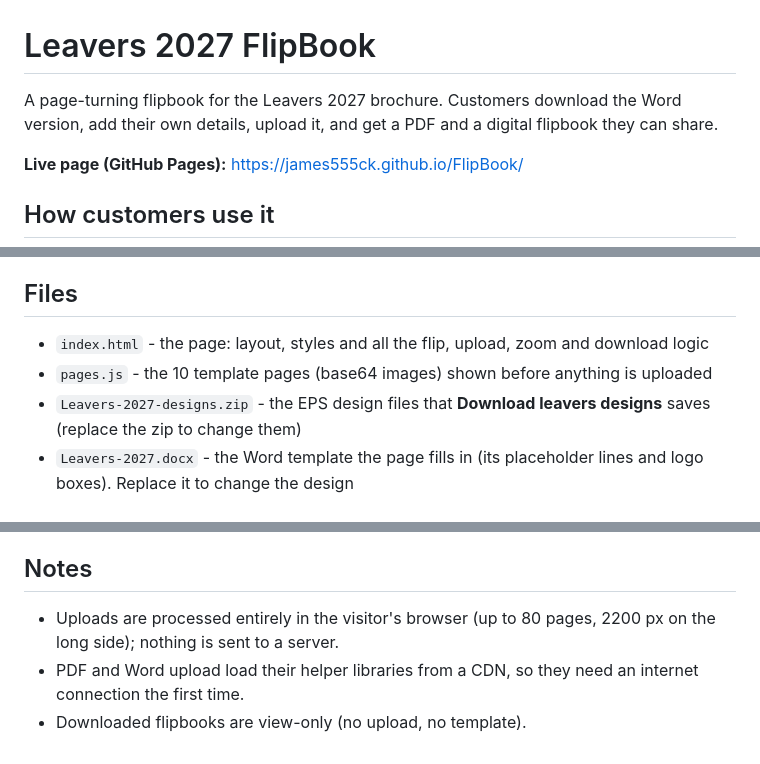
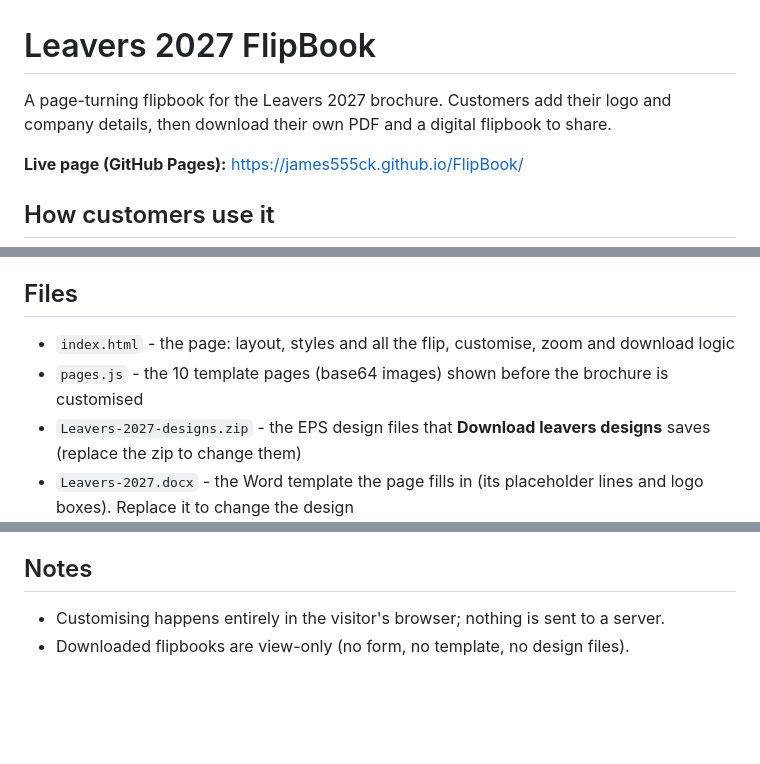
Before and after one commit to James555ck/FlipBook, a Markdown page: README.md, 3 parts joined by grey strips. Drawn GitHub-style; blank space fills up the shorter version.

Commit message:
README: describe the simplified flow
Co-Authored-By: Claude Sonnet 5.5 <noreply@anthropic.com>

```diff
--- a/README.md
+++ b/README.md
@@ -1,7 +1,7 @@
 # Leavers 2027 FlipBook
 
-A page-turning flipbook for the Leavers 2027 brochure. Customers download the Word version, add their own
-details, upload it, and get a PDF and a digital flipbook they can share.
+A page-turning flipbook for the Leavers 2027 brochure. Customers add their logo and company details, then download
+their own PDF and a digital flipbook to share.
 
 **Live page (GitHub Pages):** https://james555ck.github.io/FlipBook/
 
@@ -14,8 +14,8 @@ details, upload it, and get a PDF and a digital flipbook they can share.
 PDF and flipbook unlock once the flipbook has been updated. The designs download is always available.
 
 ## Files
-- `index.html` - the page: layout, styles and all the flip, upload, zoom and download logic
-- `pages.js` - the 10 template pages (base64 images) shown before anything is uploaded
+- `index.html` - the page: layout, styles and all the flip, customise, zoom and download logic
+- `pages.js` - the 10 template pages (base64 images) shown before the brochure is customised
 - `Leavers-2027-designs.zip` - the EPS design files that **Download leavers designs** saves (replace the zip to change them)
 - `Leavers-2027.docx` - the Word template the page fills in (its placeholder lines and logo boxes). Replace it to change the design
 
@@ -48,6 +48,5 @@ The pictures shown before anything is customised are in `pages.js` (the template
   and draws the logo and text as a separate sharp layer, on true A4 pages.
 
 ## Notes
-- Uploads are processed entirely in the visitor's browser (up to 80 pages, 2200 px on the long side); nothing is sent to a server.
-- PDF and Word upload load their helper libraries from a CDN, so they need an internet connection the first time.
-- Downloaded flipbooks are view-only (no upload, no template).
+- Customising happens entirely in the visitor's browser; nothing is sent to a server.
+- Downloaded flipbooks are view-only (no form, no template, no design files).
```
